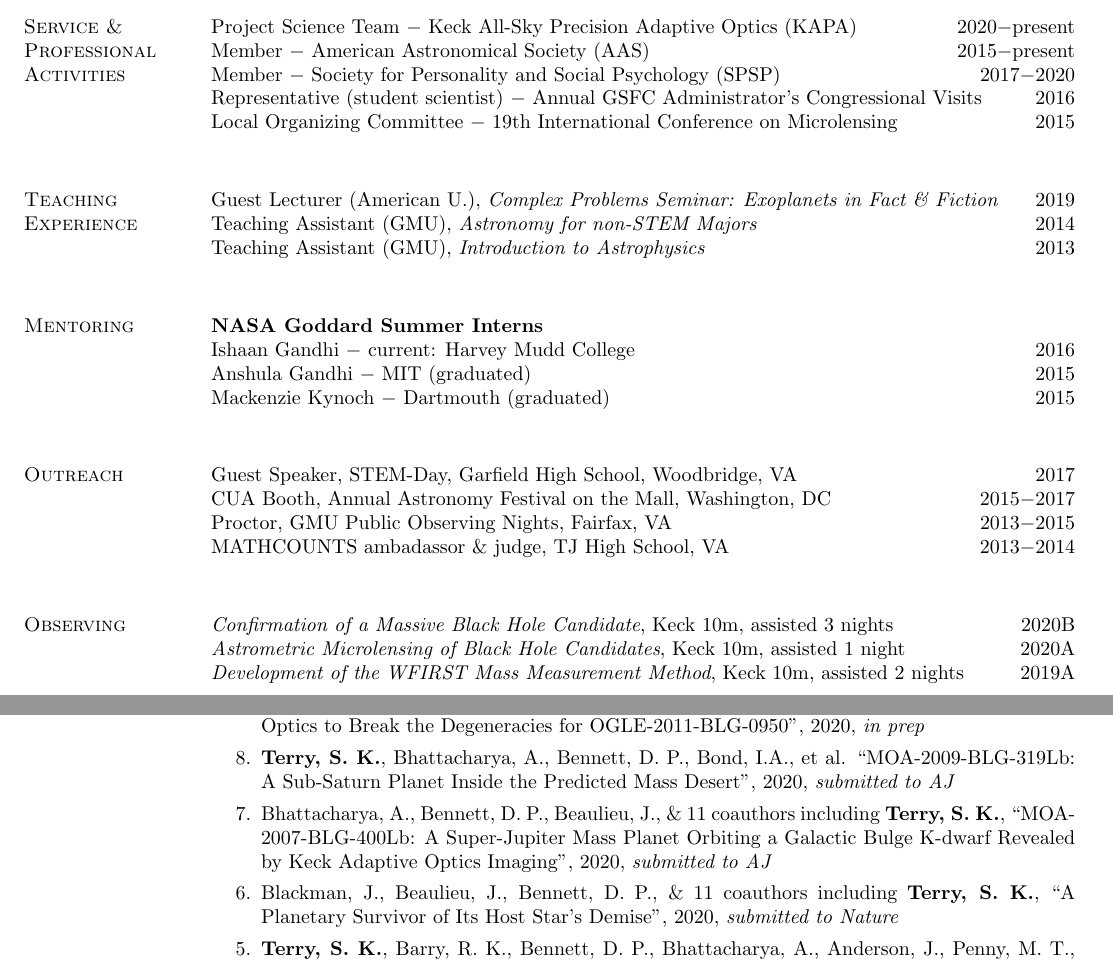
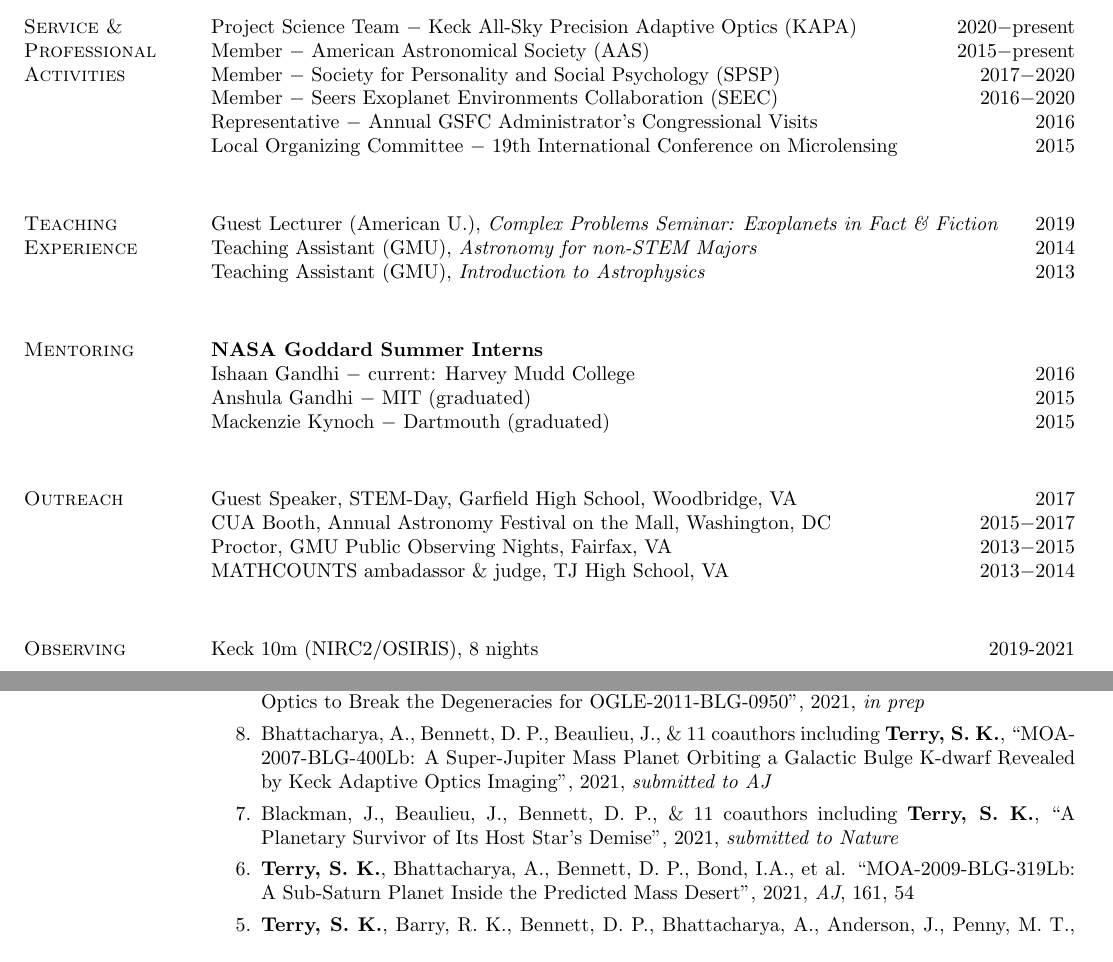
Before and after one commit to skterry/CV, a LaTeX CV (resume.tex): two parts of pages 1 and 2 of 3, joined at a grey line, cut so that both start at the same text. Compiled offline with pdfLaTeX.

Commit message:
Update reference for Terry et al. 2021, AJ, 161, 54

```diff
--- a/resume.tex
+++ b/resume.tex
@@ -73,7 +73,8 @@ Adaptive optics \\
 Project Science Team $-$ Keck All-Sky Precision Adaptive Optics (KAPA) \hfill 2020$-$present\\
 Member $-$ American Astronomical Society (AAS) \hfill 2015$-$present\\
 Member $-$ Society for Personality and Social Psychology (SPSP) \hfill 2017$-$2020\\
-Representative (student scientist) $-$ Annual GSFC Administrator's Congressional Visits \hfill 2016\\
+Member $-$ Seers Exoplanet Environments Collaboration (SEEC) \hfill 2016$-$2020\\
+Representative $-$ Annual GSFC Administrator's Congressional Visits \hfill 2016\\
 Local Organizing Committee $-$ 19th International Conference on Microlensing \hfill 2015\\
 
 \section{\sc Teaching Experience}
@@ -94,9 +95,11 @@ Proctor, GMU Public Observing Nights, Fairfax, VA \hfill 2013$-$2015 \\
 MATHCOUNTS ambadassor \& judge, TJ High School, VA \hfill 2013$-$2014 \\
 
 \section{\sc Observing}
-\textit{Confirmation of a Massive Black Hole Candidate}, Keck 10m, assisted 3 nights \hfill 2020B \\
-\textit{Astrometric Microlensing of Black Hole Candidates}, Keck 10m, assisted 1 night \hfill 2020A \\
-\textit{Development of the WFIRST Mass Measurement Method}, Keck 10m, assisted 2 nights \hfill 2019A \\
+Keck 10m (NIRC2/OSIRIS), 8 nights \hfill 2019-2021
+%\textit{Testing Core Accretion with Microlens Planet Host Star Masses}, Keck 10m, 2 nights \hfill 2021A \\
+%\textit{Confirmation of a Massive Black Hole Candidate}, Keck 10m, assisted 3 nights \hfill 2020B \\
+%\textit{Astrometric Microlensing of Black Hole Candidates}, Keck 10m, assisted 1 night \hfill 2020A \\
+%\textit{Development of the WFIRST Mass Measurement Method}, Keck 10m, assisted 2 nights \hfill 2019A \\
 
 \section{\sc Talks \&\\ Proceedings}
 \textbf{14 talks (3 invited$^{\dagger}$, 11 public)}\\
@@ -133,13 +136,13 @@ MATHCOUNTS ambadassor \& judge, TJ High School, VA \hfill 2013$-$2014 \\
 \textbf{9 total (4 first author)}\\
 $^{\dagger}$ = unrefereed publications \\
 \begin{etaremune}
-\item \textbf{Terry, S. K.}, Bhattacharya, A., Bennett, D. P., Bond, I.A., et al. ``Using Keck Adaptive Optics to Break the Degeneracies for OGLE-2011-BLG-0950", 2020, \textit{in prep}
+\item \textbf{Terry, S. K.}, Bhattacharya, A., Bennett, D. P., Bond, I.A., et al. ``Using Keck Adaptive Optics to Break the Degeneracies for OGLE-2011-BLG-0950", 2021, \textit{in prep}
 
-\item \textbf{Terry, S. K.}, Bhattacharya, A., Bennett, D. P., Bond, I.A., et al. ``MOA-2009-BLG-319Lb: A Sub-Saturn Planet Inside the Predicted Mass Desert", 2020, \textit{submitted to AJ}
+\item Bhattacharya, A., Bennett, D. P., Beaulieu, J., \& 11 coauthors including \textbf{Terry, S. K.}, ``MOA-2007-BLG-400Lb: A Super-Jupiter Mass Planet Orbiting a Galactic Bulge K-dwarf Revealed by Keck Adaptive Optics Imaging", 2021, \textit{submitted to AJ}
 
-\item Bhattacharya, A., Bennett, D. P., Beaulieu, J., \& 11 coauthors including \textbf{Terry, S. K.}, ``MOA-2007-BLG-400Lb: A Super-Jupiter Mass Planet Orbiting a Galactic Bulge K-dwarf Revealed by Keck Adaptive Optics Imaging", 2020, \textit{submitted to AJ}
+\item Blackman, J., Beaulieu, J., Bennett, D. P., \& 11 coauthors including {\bf Terry, S. K.}, ``A Planetary Survivor of Its Host Star's Demise", 2021, \textit{submitted to Nature}
 
-\item Blackman, J., Beaulieu, J., Bennett, D. P., \& 11 coauthors including {\bf Terry, S. K.}, ``A Planetary Survivor of Its Host Star's Demise", 2020, \textit{submitted to Nature}
+\item \textbf{Terry, S. K.}, Bhattacharya, A., Bennett, D. P., Bond, I.A., et al. ``MOA-2009-BLG-319Lb: A Sub-Saturn Planet Inside the Predicted Mass Desert", 2021, \textit{AJ}, 161, 54
 
 \item {\bf Terry, S. K.}, Barry, R. K., Bennett, D. P., Bhattacharya, A., Anderson, J., Penny, M. T., ``Comparing Observed Stellar Kinematics and Surface Densities in a Low Latitude Bulge Field to Galactic Population Synthesis Models", 2020, \textit{ApJ}, 889, 126
 
```
Also changed, not shown: resume.tex (2 more changed lines).
